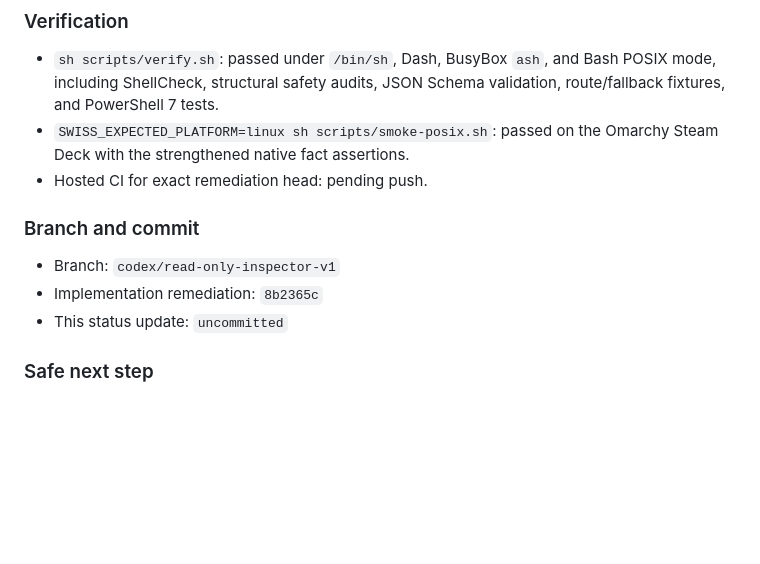
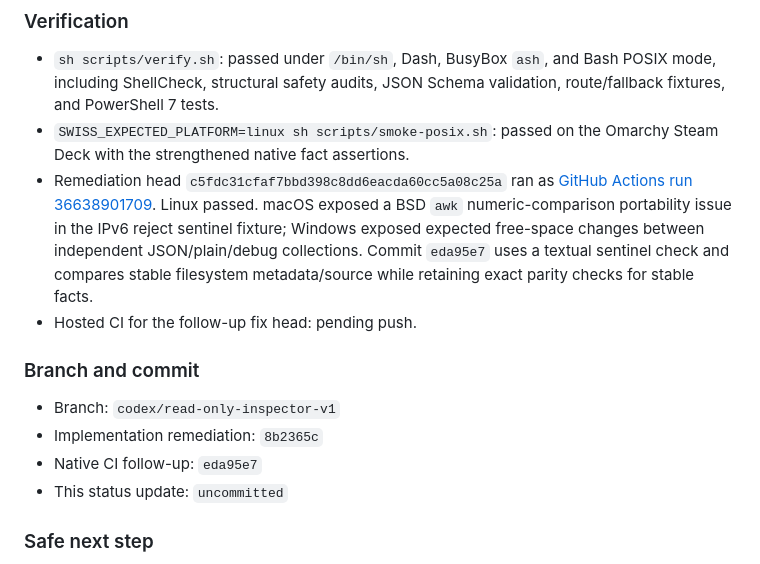
Before and after one commit to zieglerziga/linux-swiss-army-knife, a Markdown page: .codex/status.md, the part around the change. Drawn GitHub-style; blank space fills up the shorter version.

Commit message:
docs(inspector): record native ci findings

```diff
--- a/.codex/status.md
+++ b/.codex/status.md
@@ -290,12 +290,20 @@ fix any new native-platform findings before merge.
   validation, route/fallback fixtures, and PowerShell 7 tests.
 - `SWISS_EXPECTED_PLATFORM=linux sh scripts/smoke-posix.sh`: passed on the
   Omarchy Steam Deck with the strengthened native fact assertions.
-- Hosted CI for exact remediation head: pending push.
+- Remediation head `c5fdc31cfaf7bbd398c8dd6eacda60cc5a08c25a` ran as
+  [GitHub Actions run 36638901709](https://github.com/zieglerziga/linux-swiss-army-knife/actions/runs/36638901709).
+  Linux passed. macOS exposed a BSD `awk` numeric-comparison portability issue
+  in the IPv6 reject sentinel fixture; Windows exposed expected free-space
+  changes between independent JSON/plain/debug collections. Commit `eda95e7`
+  uses a textual sentinel check and compares stable filesystem metadata/source
+  while retaining exact parity checks for stable facts.
+- Hosted CI for the follow-up fix head: pending push.
 
 ### Branch and commit
 
 - Branch: `codex/read-only-inspector-v1`
 - Implementation remediation: `8b2365c`
+- Native CI follow-up: `eda95e7`
 - This status update: `uncommitted`
 
 ### Safe next step
```
